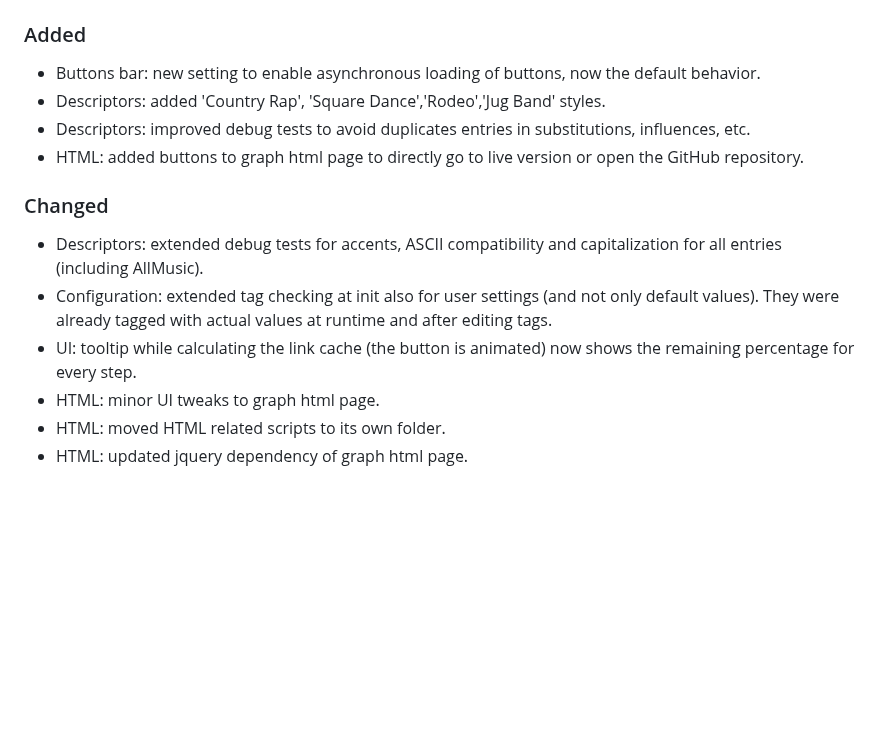
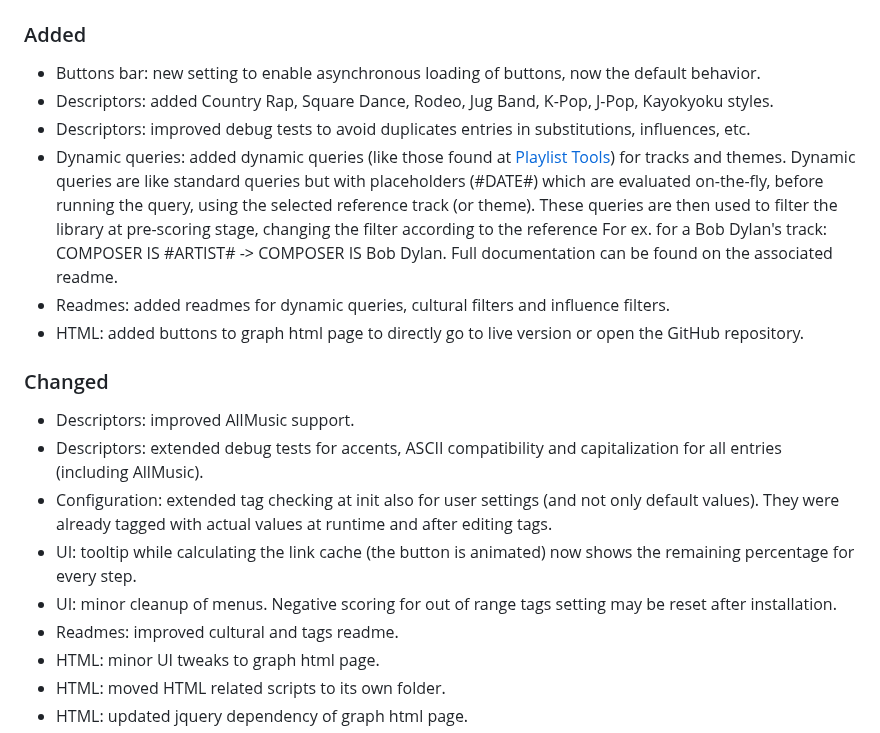
Before and after one commit to regorxxx/Search-by-Distance-SMP, a Markdown page: CHANGELOG.md, the part around the change. Rendered like a GitHub page; blank space fills up the shorter version.

Commit message:
Updated changelog.

```diff
--- a/CHANGELOG.md
+++ b/CHANGELOG.md
@@ -45,13 +45,18 @@
 ## [Unreleased][]
 ### Added
 - Buttons bar: new setting to enable asynchronous loading of buttons, now the default behavior.
-- Descriptors: added 'Country Rap', 'Square Dance','Rodeo','Jug Band' styles.
+- Descriptors: added Country Rap, Square Dance, Rodeo, Jug Band, K-Pop, J-Pop, Kayokyoku styles.
 - Descriptors: improved debug tests to avoid duplicates entries in substitutions, influences, etc.
+- Dynamic queries: added dynamic queries (like those found at [Playlist Tools]()) for tracks and themes. Dynamic queries are like standard queries but with placeholders (#DATE#) which are evaluated on-the-fly, before running the query, using the selected reference track (or theme).  These queries are then used to filter the library at pre-scoring stage, changing the filter according to the reference For ex. for a Bob Dylan's track: COMPOSER IS #ARTIST# -> COMPOSER IS Bob Dylan. Full documentation can be found on the associated readme.
+- Readmes: added readmes for dynamic queries, cultural filters and influence filters.
 - HTML: added buttons to graph html page to directly go to live version or open the GitHub repository.
 ### Changed
+- Descriptors: improved AllMusic support.
 - Descriptors: extended debug tests for accents, ASCII compatibility and capitalization for all entries (including AllMusic).
 - Configuration: extended tag checking at init also for user settings (and not only default values). They were already tagged with actual values at runtime and after editing tags.
 - UI: tooltip while calculating the link cache (the button is animated) now shows the remaining percentage for every step.
+- UI: minor cleanup of menus. Negative scoring for out of range tags setting may be reset after installation.
+- Readmes: improved cultural and tags readme.
 - HTML: minor UI tweaks to graph html page.
 - HTML: moved HTML related scripts to its own folder.
 - HTML: updated jquery dependency of graph html page.
```
